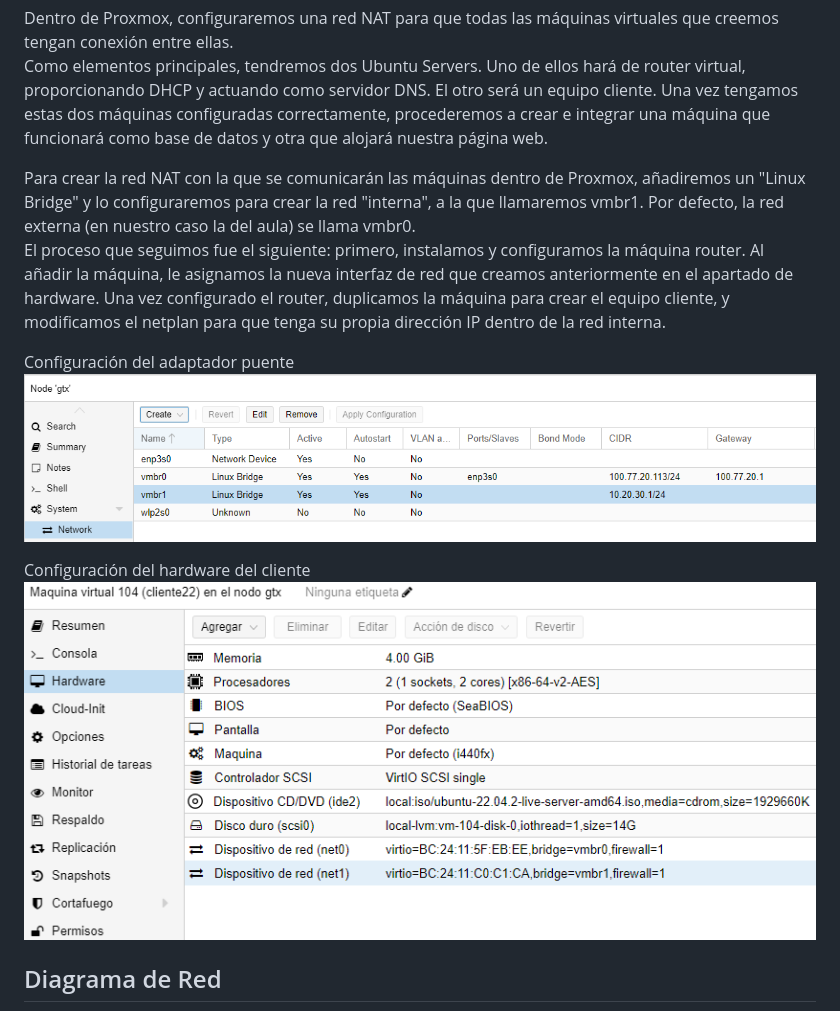
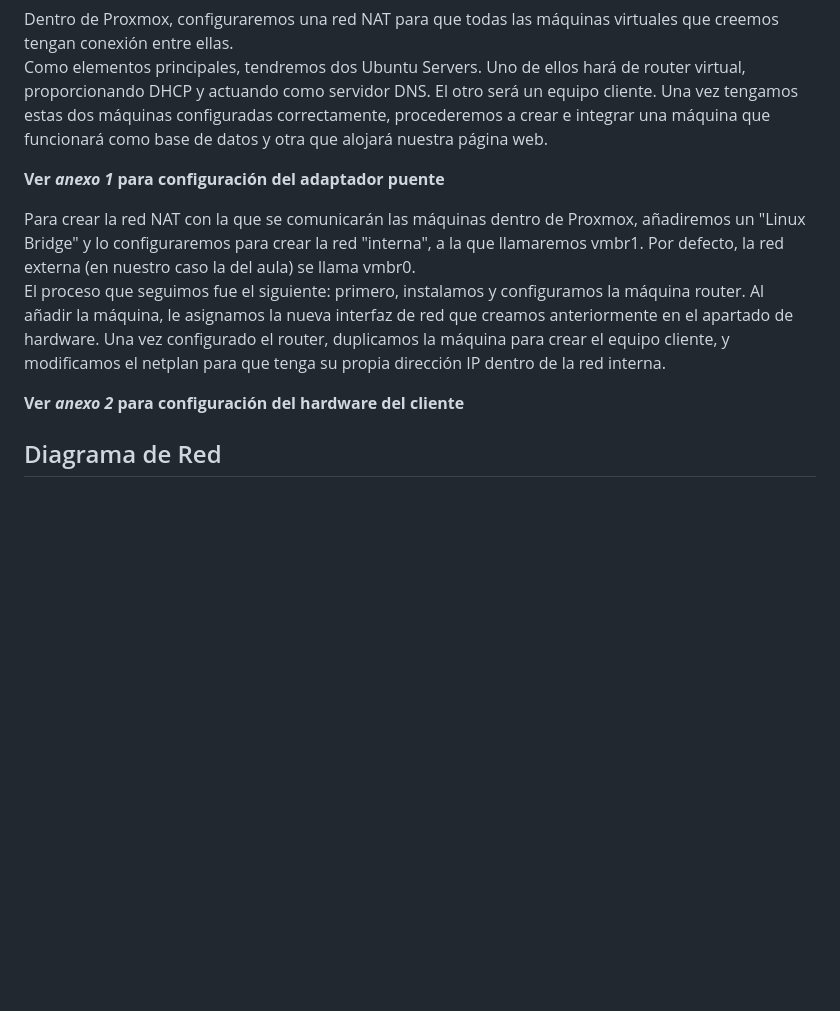
Before and after one commit to Sote19/GestorContrasenas, a Markdown page: README.md, the part around one of its changes. GitHub-like rendering; blank space fills up the shorter version.

```diff
--- a/README.md
+++ b/README.md
@@ -94,11 +94,12 @@ Una vez tengamos algunas aplicaciones registradas, seleccionando alguna de ellas
 <p>Dentro de Proxmox, configuraremos una red NAT para que todas las máquinas virtuales que creemos tengan conexión entre ellas.<br>
 Como elementos principales, tendremos dos Ubuntu Servers. Uno de ellos hará de router virtual, proporcionando DHCP y actuando como servidor DNS. El otro será un equipo cliente. Una vez tengamos estas dos máquinas configuradas correctamente, procederemos a crear e integrar una máquina que funcionará como base de datos y otra que alojará nuestra página web.</p>
 
+**Ver _anexo 1_ para configuración del adaptador puente**
+
 <p>Para crear la red NAT con la que se comunicarán las máquinas dentro de Proxmox, añadiremos un "Linux Bridge" y lo configuraremos para crear la red "interna", a la que llamaremos vmbr1. Por defecto, la red externa (en nuestro caso la del aula) se llama vmbr0.<br>
 El proceso que seguimos fue el siguiente: primero, instalamos y configuramos la máquina router. Al añadir la máquina, le asignamos la nueva interfaz de red que creamos anteriormente en el apartado de hardware. Una vez configurado el router, duplicamos la máquina para crear el equipo cliente, y modificamos el netplan para que tenga su propia dirección IP dentro de la red interna.</p>
 
-<p>Configuración del adaptador puente<img src="assets_bf/adaptador_puente_prox.png" alt="adaptador puente" with="100"></p>
-<p>Configuración del hardware del cliente<img src="assets_bf/interfaz_red_router.png" alt="interfaz red router" with="100"></p>
+**Ver _anexo 2_ para configuración del hardware del cliente**
 
 <h2>Diagrama de Red</h2>
 <div align="center">
```
Also changed, not shown: other parts of README.md (+7 -7 lines).
